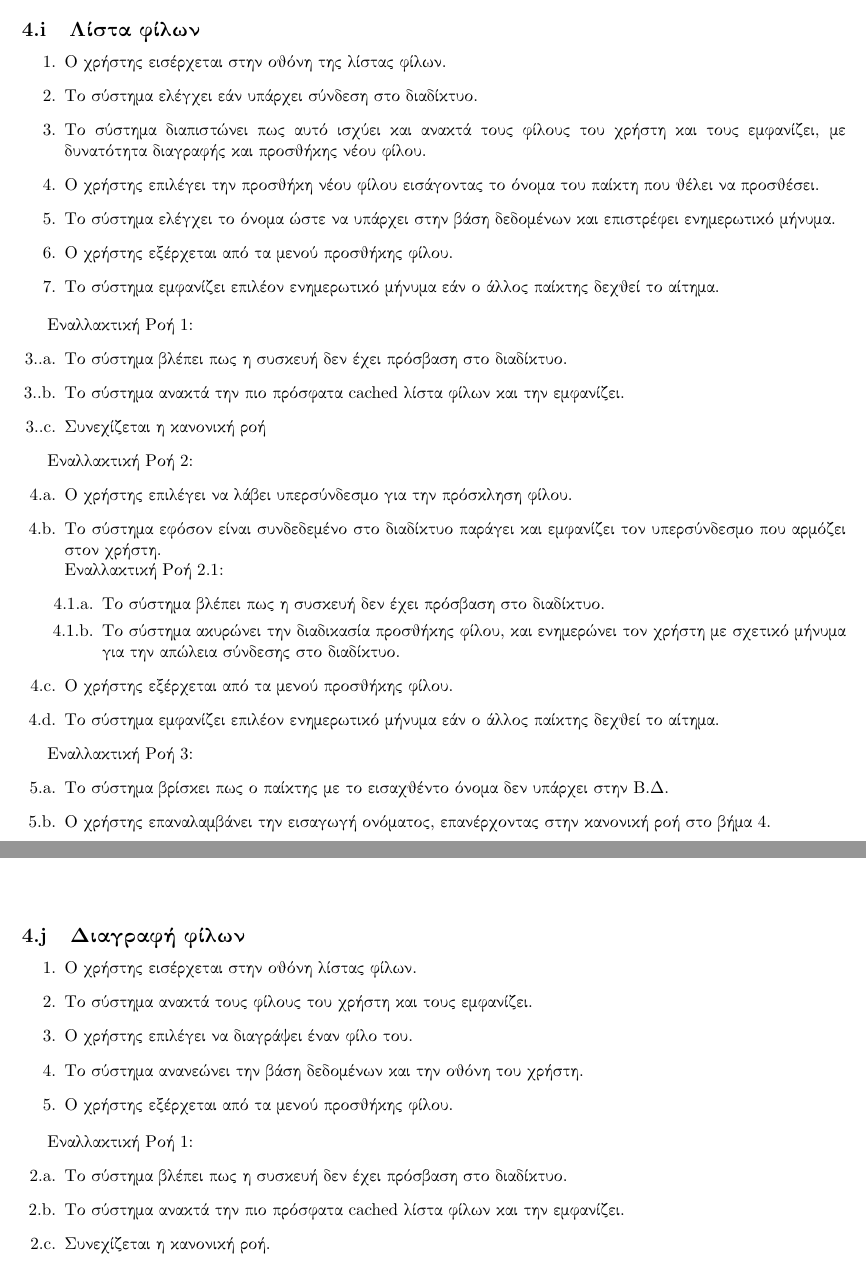
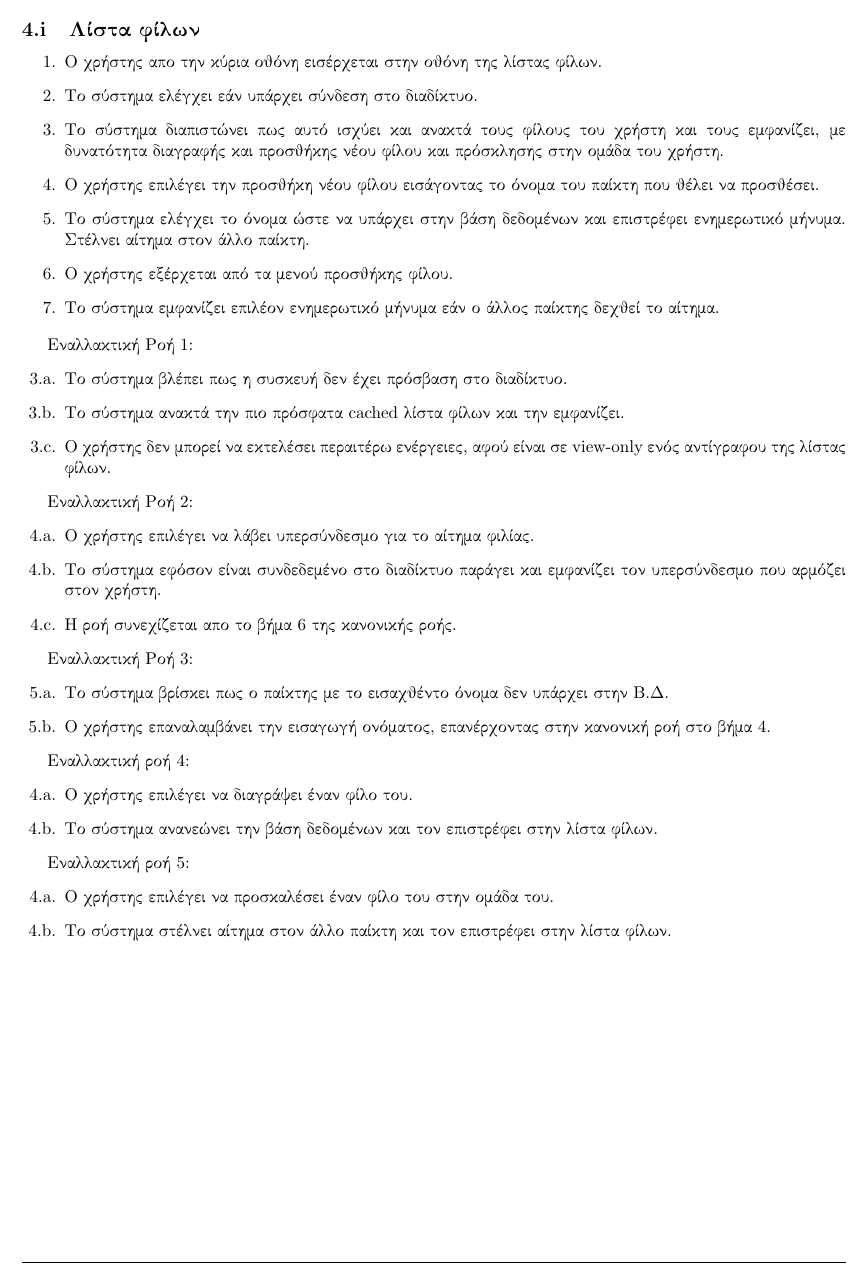
Before and after one commit to mamalakic/FitQuest, a LaTeX problem sheet (assignment-2/use-cases-v0.2/latex/report.tex, which reads assignment-2/use-cases-v0.2/latex/chapters/use-cases.tex): two parts of pages 14 and 15 of 16 before the commit and part of page 14 of 16 after it, the two joined at a grey line, cut so that both start at the same text. Compiled offline with pdfLaTeX.

Commit message:
Updated Battle, Friends List and fixed training program

```diff
--- a/assignment-2/use-cases-v0.2/latex/chapters/use-cases.tex
+++ b/assignment-2/use-cases-v0.2/latex/chapters/use-cases.tex
@@ -316,36 +320,28 @@
 \subsection{Λίστα φίλων}
 \label{sec:friendslist}
 \begin{enumerate}
-\item Ο χρήστης εισέρχεται στην οθόνη της λίστας φίλων.
+\item Ο χρήστης απο την κύρια οθόνη εισέρχεται στην οθόνη της λίστας φίλων.
 \item Το σύστημα ελέγχει εάν υπάρχει σύνδεση στο διαδίκτυο.
-\item Το σύστημα διαπιστώνει πως αυτό ισχύει και ανακτά τους φίλους του χρήστη και τους εμφανίζει, με δυνατότητα διαγραφής και προσθήκης νέου φίλου.
+\item Το σύστημα διαπιστώνει πως αυτό ισχύει και ανακτά τους φίλους του χρήστη και τους εμφανίζει, με δυνατότητα διαγραφής και προσθήκης νέου φίλου και πρόσκλησης στην ομάδα του χρήστη.
 \item Ο χρήστης επιλέγει την προσθήκη νέου φίλου εισάγοντας το όνομα του παίκτη που θέλει να προσθέσει.
-\item Το σύστημα ελέγχει το όνομα ώστε να υπάρχει στην βάση δεδομένων και επιστρέφει ενημερωτικό μήνυμα.
+\item Το σύστημα ελέγχει το όνομα ώστε να υπάρχει στην βάση δεδομένων και επιστρέφει ενημερωτικό μήνυμα. Στέλνει αίτημα στον άλλο παίκτη.
 \item Ο χρήστης εξέρχεται από τα μενού προσθήκης φίλου.
 \item Το σύστημα εμφανίζει επιλέον ενημερωτικό μήνυμα εάν ο άλλος παίκτης δεχθεί το αίτημα.
 \end{enumerate}
 
 Εναλλακτική Ροή 1:
-\begin{enumerate}[label=3..\alph*.,ref=3..\alph*]
+\begin{enumerate}[label=3.\alph*.,ref=3.\alph*]
 \item Το σύστημα βλέπει πως η συσκευή δεν έχει πρόσβαση στο διαδίκτυο.
 \item Το σύστημα ανακτά την πιο πρόσφατα cached λίστα φίλων και την εμφανίζει.
-\item Συνεχίζεται η κανονική ροή
+\item Ο χρήστης δεν μπορεί να εκτελέσει περαιτέρω ενέργειες, αφού είναι σε view-only ενός αντίγραφου της λίστας φίλων.
 \end{enumerate}
 
 Εναλλακτική Ροή 2:
 \begin{enumerate}[label=4.\alph*.,ref=4.\alph*]
-\item Ο χρήστης επιλέγει να λάβει υπερσύνδεσμο για την πρόσκληση φίλου.
-\item Το σύστημα εφόσον είναι συνδεδεμένο στο διαδίκτυο παράγει και εμφανίζει τον υπερσύνδεσμο που αρμόζει στον χρήστη.\newline
-Εναλλακτική Ροή 2.1:
-\begin{enumerate}[label=4.1.\alph*.,ref=4.1.\alph*]
-\item Το σύστημα βλέπει πως η συσκευή δεν έχει πρόσβαση στο διαδίκτυο.
-\item Το σύστημα ακυρώνει την διαδικασία προσθήκης φίλου, και ενημερώνει τον χρήστη με σχετικό μήνυμα για την απώλεια σύνδεσης στο διαδίκτυο.
+\item Ο χρήστης επιλέγει να λάβει υπερσύνδεσμο για το αίτημα φιλίας.
+\item Το σύστημα εφόσον είναι συνδεδεμένο στο διαδίκτυο παράγει και εμφανίζει τον υπερσύνδεσμο που αρμόζει στον χρήστη.
+\item Η ροή συνεχίζεται απο το βήμα 6 της κανονικής ροής.
 \end{enumerate}
-\item Ο χρήστης εξέρχεται από τα μενού προσθήκης φίλου.
-\item Το σύστημα εμφανίζει επιλέον ενημερωτικό μήνυμα εάν ο άλλος παίκτης δεχθεί το αίτημα.
-\end{enumerate}
-
-
 
 Εναλλακτική Ροή 3:
 \begin{enumerate}[label=5.\alph*.,ref=5.\alph*]
@@ -353,21 +349,15 @@
 \item Ο χρήστης επαναλαμβάνει την εισαγωγή ονόματος, επανέρχοντας στην κανονική ροή στο βήμα 4.
 \end{enumerate}
 
-\newpage
-\subsection{Διαγραφή φίλων}
-\label{sec:deletefriend}
-\begin{enumerate}
-\item Ο χρήστης εισέρχεται στην οθόνη λίστας φίλων.
-\item Το σύστημα ανακτά τους φίλους του χρήστη και τους εμφανίζει.
+Εναλλακτική ροή 4:
+\begin{enumerate}[label=4.\alph*.,ref=4.\alph*]
 \item Ο χρήστης επιλέγει να διαγράψει έναν φίλο του.
-\item Το σύστημα ανανεώνει την βάση δεδομένων και την οθόνη του χρήστη.
-\item Ο χρήστης εξέρχεται από τα μενού προσθήκης φίλου.
+\item Το σύστημα ανανεώνει την βάση δεδομένων και τον επιστρέφει στην λίστα φίλων.
 \end{enumerate}
 
-Εναλλακτική Ροή 1:
-\begin{enumerate}[label=2.\alph*.,ref=2.\alph*]
-\item Το σύστημα βλέπει πως η συσκευή δεν έχει πρόσβαση στο διαδίκτυο.
-\item Το σύστημα ανακτά την πιο πρόσφατα cached λίστα φίλων και την εμφανίζει.
-\item Συνεχίζεται η κανονική ροή.
+Εναλλακτική ροή 5:
+\begin{enumerate}[label=4.\alph*.,ref=4.\alph*]
+\item Ο χρήστης επιλέγει να προσκαλέσει έναν φίλο του στην ομάδα του.
+\item Το σύστημα στέλνει αίτημα στον άλλο παίκτη και τον επιστρέφει στην λίστα φίλων.
 \end{enumerate}
 
```
Also changed, not shown: assignment-2/use-cases-v0.2/use-cases-v0.2.pdf (added), assignment-2/use-cases-v0.2/use_cases_v0.2.pdf (deleted), assignment-2/use-cases-v0.2/latex/chapters/use-cases.tex (29 more changed lines), 1 other file.
